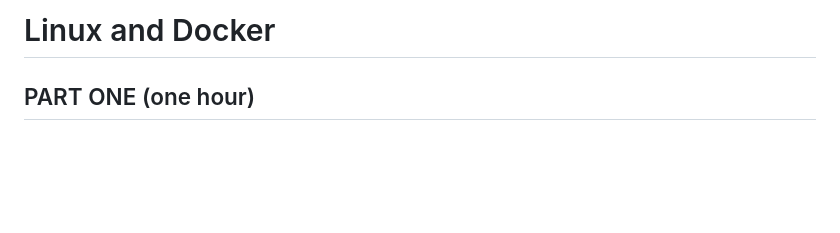
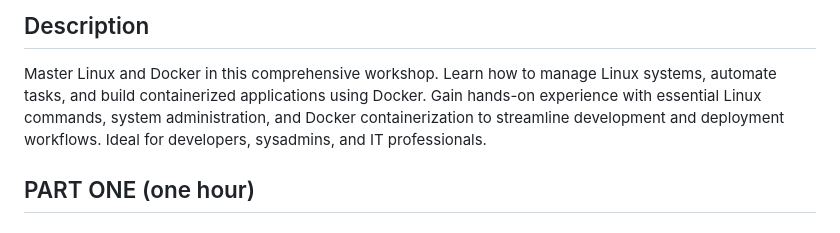
Before and after one commit to aditya5573/demo, a Markdown page: linux-docker-fundamentals/README.md, the part around the change. GitHub-like rendering; blank space fills up the shorter version.

```diff
--- a/linux-docker-fundamentals/README.md
+++ b/linux-docker-fundamentals/README.md
@@ -1,4 +1,6 @@
-# Linux and Docker
+## Description
+
+Master Linux and Docker in this comprehensive workshop. Learn how to manage Linux systems, automate tasks, and build containerized applications using Docker. Gain hands-on experience with essential Linux commands, system administration, and Docker containerization to streamline development and deployment workflows. Ideal for developers, sysadmins, and IT professionals.
 
 ## PART ONE (one hour)
 
```
